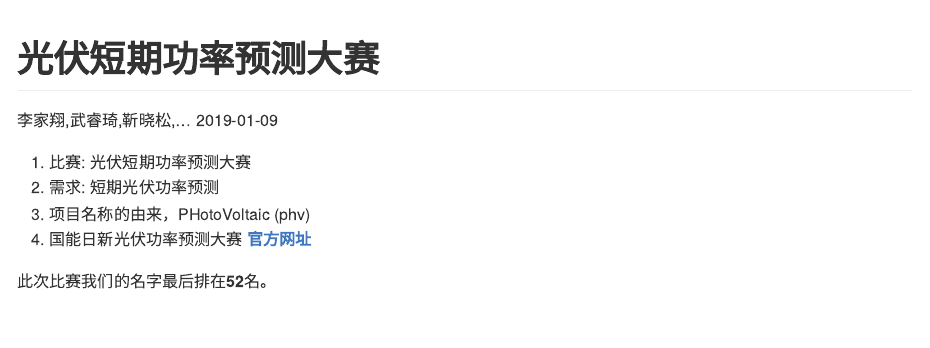
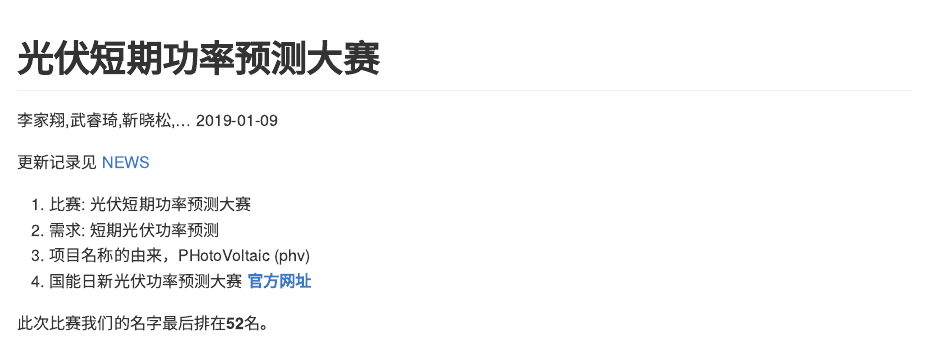
Before and after one commit to JiaxiangBU/phv, an R Markdown document (README.Rmd): the page in a window 1100 px wide, from its top. Rendered offline with R 4.5, knitr and Pandoc, with nearby package versions.

Commit message:
更新记录见 [NEWS](NEWS.md)

````diff
--- a/README.Rmd
+++ b/README.Rmd
@@ -15,6 +15,9 @@ knitr::opts_chunk$set(
   comment = "#>"
 )
 ```
+
+
+更新记录见 [NEWS](NEWS.md)
 
 1. 比赛: 光伏短期功率预测大赛
 1. 需求: 短期光伏功率预测
````
Also changed, not shown: NEWS.md.
